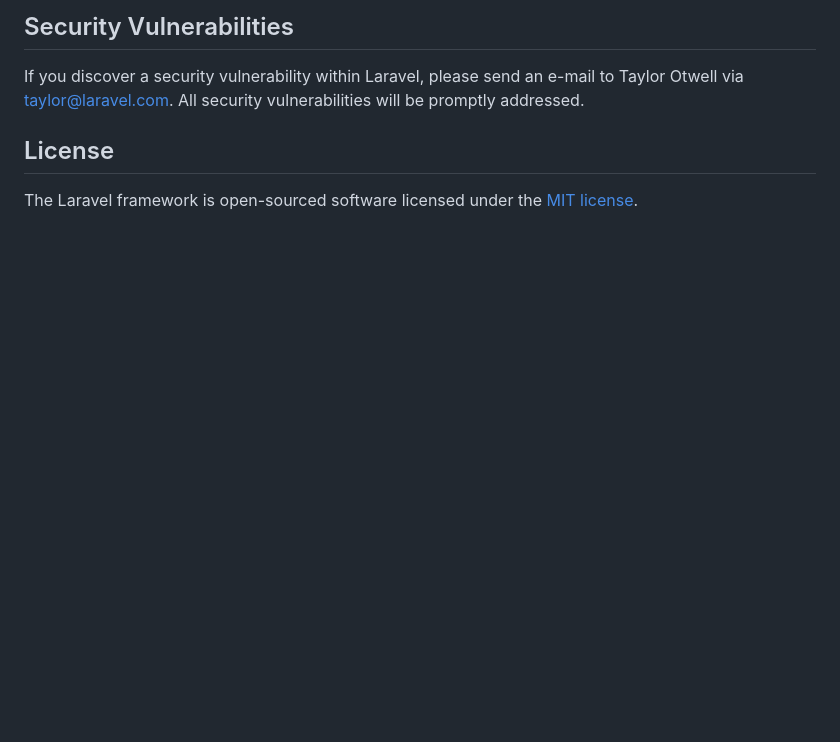
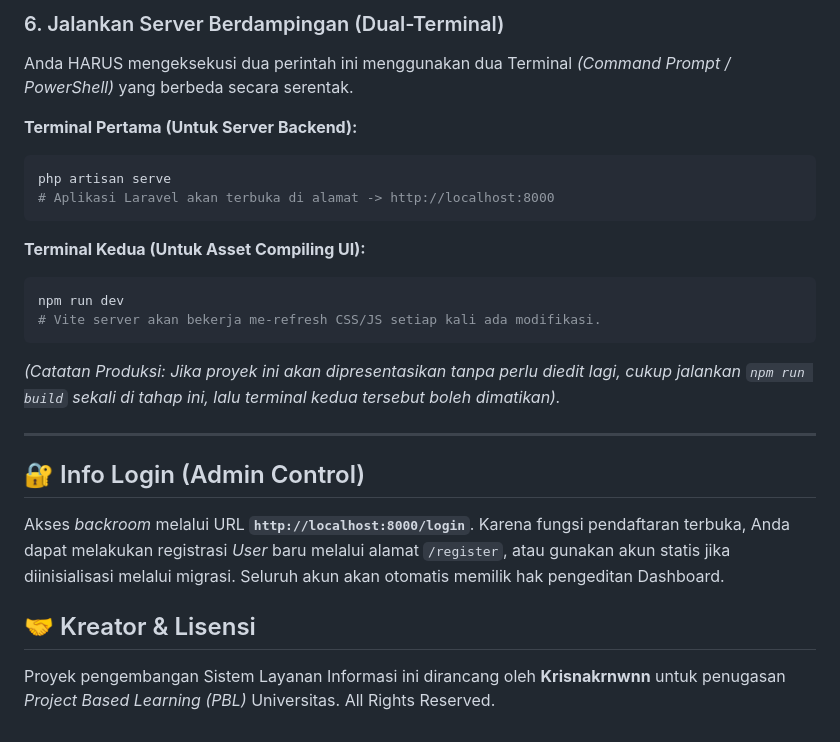
Before and after one commit to Krisnakrnwnn/portal-rpjmd-pasuruan, a Markdown page: README.md, the part around one of its changes. Drawn GitHub-style; blank space fills up the shorter version.

````diff
--- a/README.md
+++ b/README.md
@@ -51,8 +73,26 @@ In order to ensure that the Laravel community is welcoming to all, please review
 
-## Security Vulnerabilities
+### 6. Jalankan Server Berdampingan (Dual-Terminal)
+Anda HARUS mengeksekusi dua perintah ini menggunakan dua Terminal *(Command Prompt / PowerShell)* yang berbeda secara serentak.
 
-If you discover a security vulnerability within Laravel, please send an e-mail to Taylor Otwell via [taylor@laravel.com](mailto:taylor@laravel.com). All security vulnerabilities will be promptly addressed.
+**Terminal Pertama (Untuk Server Backend):**
+```bash
+php artisan serve
+# Aplikasi Laravel akan terbuka di alamat -> http://localhost:8000
+```
 
-## License
+**Terminal Kedua (Untuk Asset Compiling UI):**
+```bash
+npm run dev
+# Vite server akan bekerja me-refresh CSS/JS setiap kali ada modifikasi.
+```
+*(Catatan Produksi: Jika proyek ini akan dipresentasikan tanpa perlu diedit lagi, cukup jalankan `npm run build` sekali di tahap ini, lalu terminal kedua tersebut boleh dimatikan).*
 
-The Laravel framework is open-sourced software licensed under the [MIT license](https://opensource.org/licenses/MIT).
+---
+
+## 🔐 Info Login (Admin Control)
+Akses *backroom* melalui URL **`http://localhost:8000/login`**.
+Karena fungsi pendaftaran terbuka, Anda dapat melakukan registrasi *User* baru melalui alamat `/register`, atau gunakan akun statis jika diinisialisasi melalui migrasi. Seluruh akun akan otomatis memilik hak pengeditan Dashboard.
+
+## 🤝 Kreator & Lisensi
+Proyek pengembangan Sistem Layanan Informasi ini dirancang oleh **Krisnakrnwnn** untuk penugasan *Project Based Learning (PBL)* Universitas.
+All Rights Reserved.
````
Also changed, not shown: other parts of README.md (+54 -32 lines).
